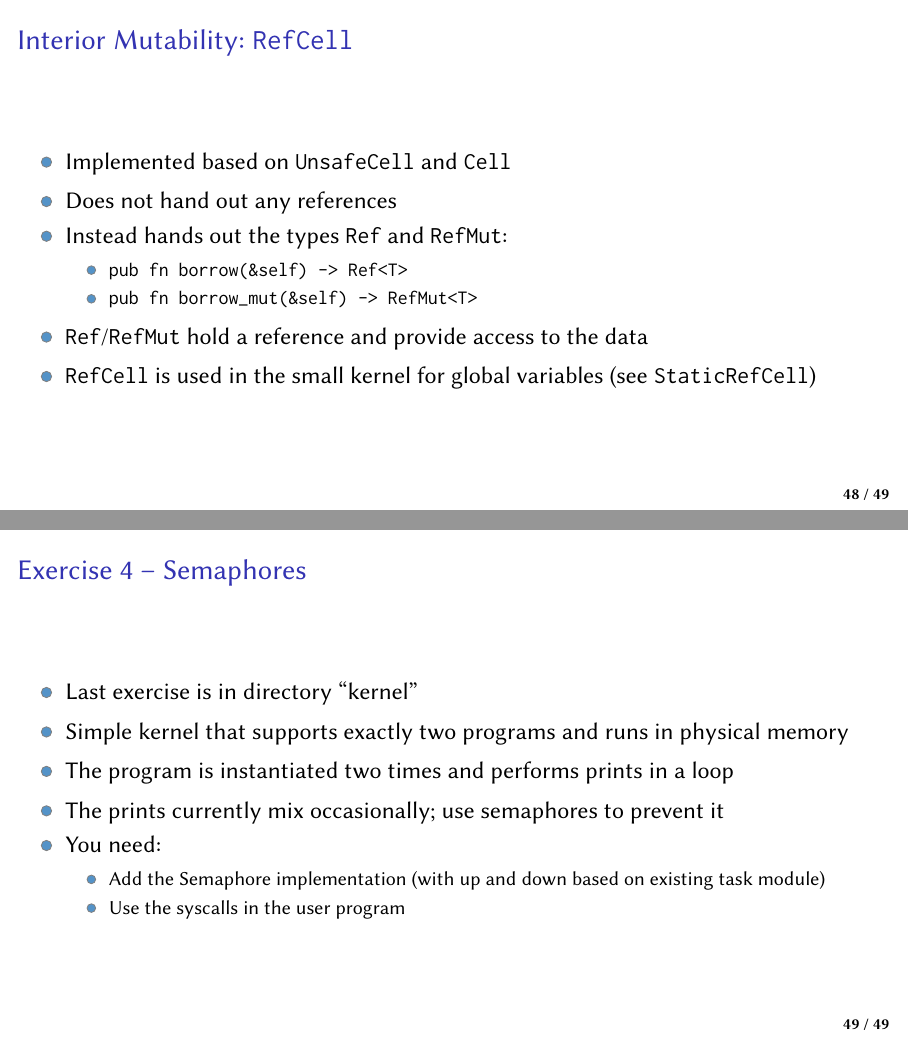
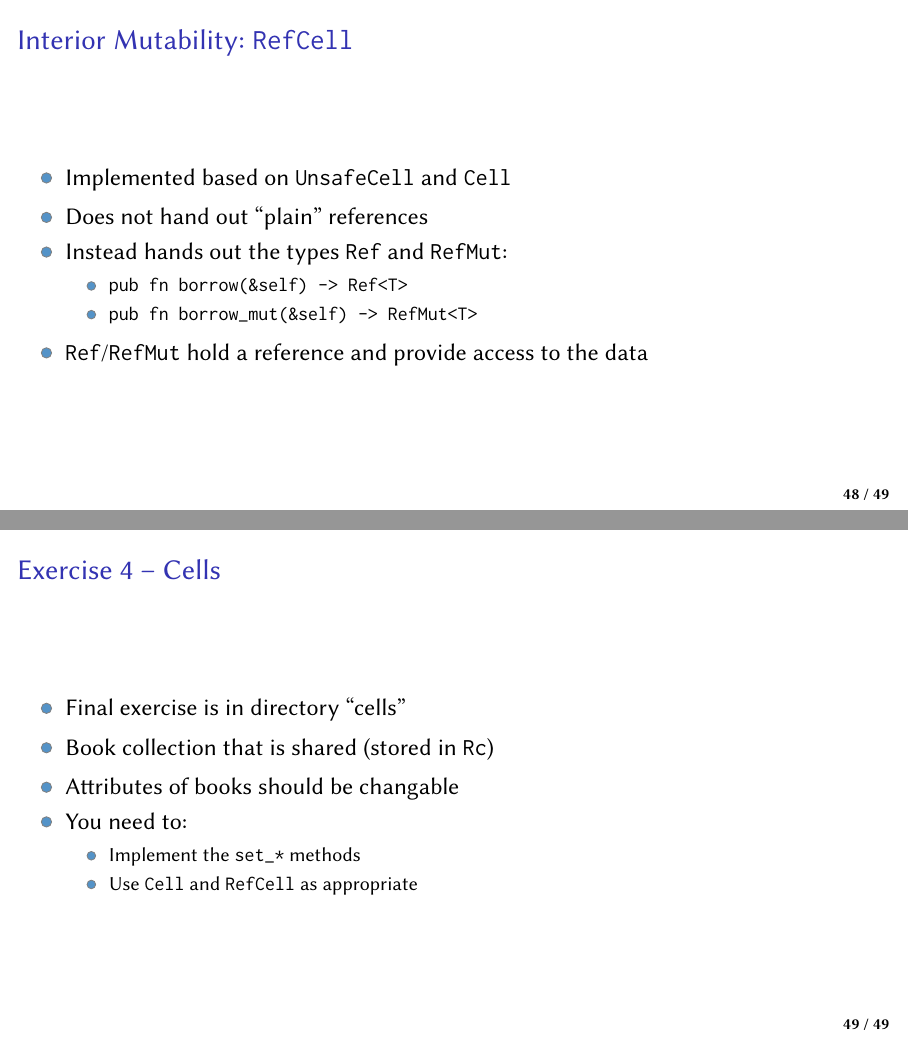
Before and after one commit to Nils-TUD/sysprog-rust, LaTeX slides (slides/main.tex, which reads slides/advanced.tex): pages 85 and 86 of 86, joined at a grey line. Compiled offline with pdfLaTeX.

Commit message:
Replaced last exercise with one about Cells.

```diff
--- a/slides/advanced.tex
+++ b/slides/advanced.tex
@@ -83,29 +83,27 @@ extern "C" fn rust_double(arg: u64) -> u64 {
 
     \begin{itemize}
         \item Implemented based on \texttt{UnsafeCell} and \texttt{Cell}
-        \item Does not hand out any references
+        \item Does not hand out ``plain'' references
         \item Instead hands out the types \texttt{Ref} and \texttt{RefMut}:
         \begin{itemize}
             \item \texttt{pub fn borrow(\&self) -> Ref<T>}
             \item \texttt{pub fn borrow\_mut(\&self) -> RefMut<T>}
         \end{itemize}
         \item \texttt{Ref}/\texttt{RefMut} hold a reference and provide access to the data
-        \item \texttt{RefCell} is used in the small kernel for global variables (see \texttt{StaticRefCell})
     \end{itemize}
 \end{frame}
 
 \begin{frame}[fragile]
-    \frametitle{Exercise 4 -- Semaphores}
+    \frametitle{Exercise 4 -- Cells}
 
     \begin{itemize}
-        \item Last exercise is in directory ``kernel''
-        \item Simple kernel that supports exactly two programs and runs in physical memory
-        \item The program is instantiated two times and performs prints in a loop
-        \item The prints currently mix occasionally; use semaphores to prevent it
-        \item You need:
+        \item Final exercise is in directory ``cells''
+        \item Book collection that is shared (stored in \texttt{Rc})
+        \item Attributes of books should be changable
+        \item You need to:
         \begin{itemize}
-            \item Add the Semaphore implementation (with up and down based on existing task module)
-            \item Use the syscalls in the user program
+            \item Implement the \texttt{set\_*} methods
+            \item Use \texttt{Cell} and \texttt{RefCell} as appropriate
         \end{itemize}
     \end{itemize}
 \end{frame}
```
Also changed, not shown: slides/intro.tex (+1 -2 lines).
